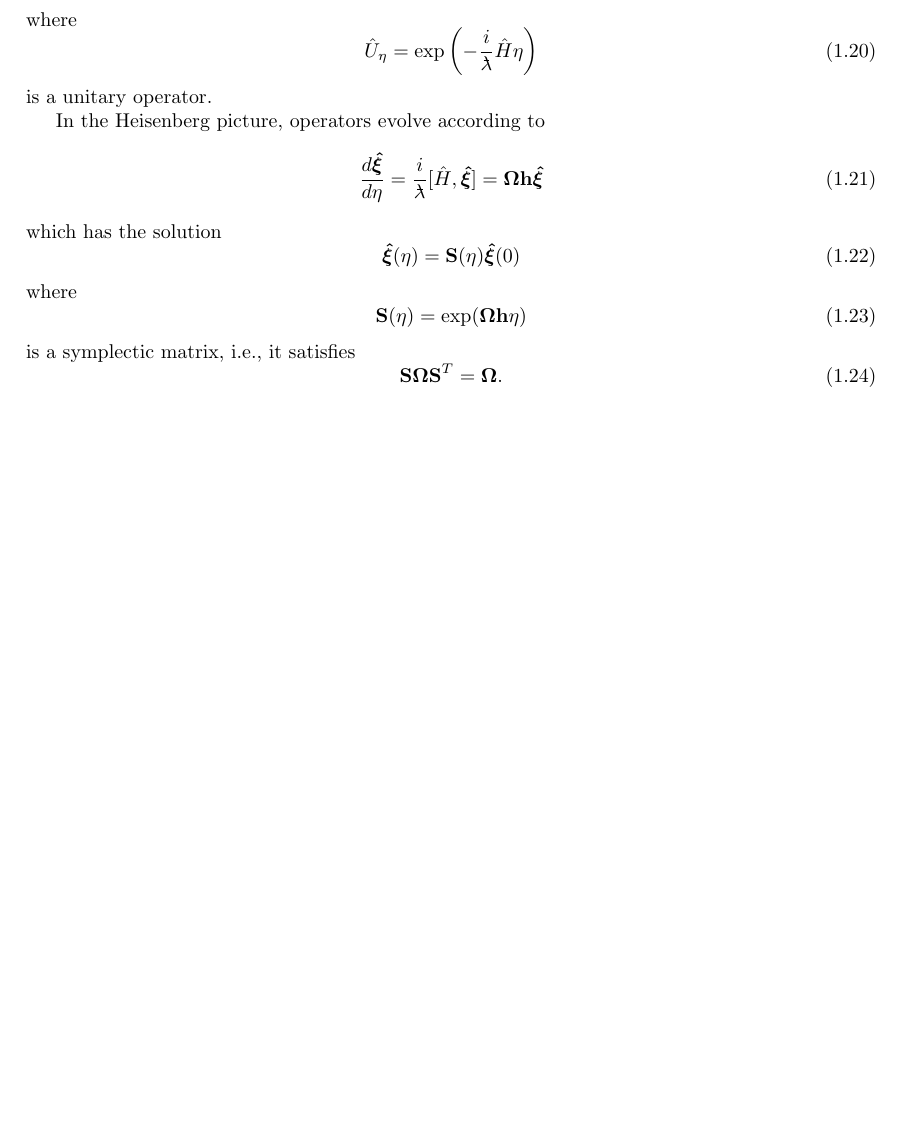
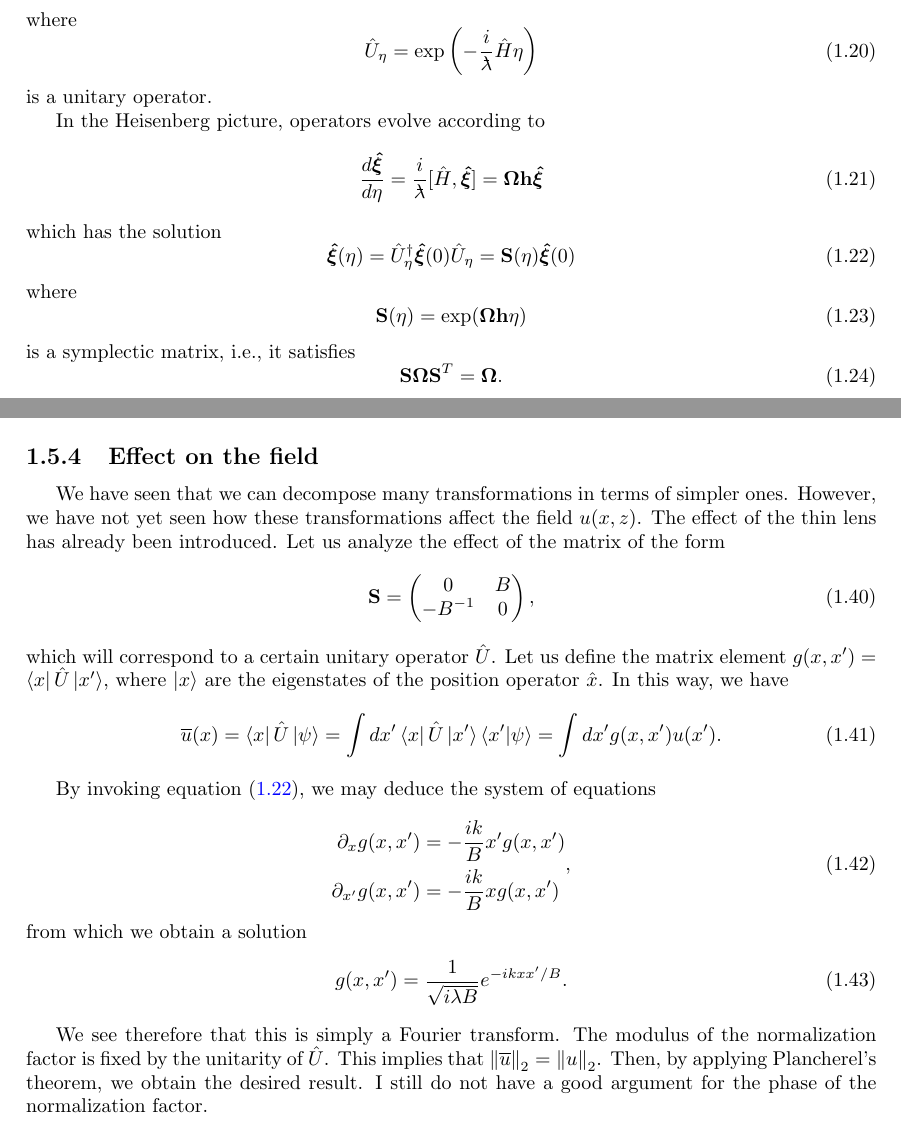
Before and after one commit to marcsgil/phd_thesis, a LaTeX thesis (main.tex): part of page 5 of 13 before the commit and two parts of pages 5 and 7 of 13 after it, the two joined at a grey line, cut so that both start at the same text, the shorter picture padded with empty space. Compiled offline with pdfLaTeX.

Commit message:
wrote about the position representation of fourier transforms

```diff
--- a/main.tex
+++ b/main.tex
@@ -186,7 +186,8 @@ In the Heisenberg picture, operators evolve according to
 \end{equation}
 which has the solution
 \begin{equation}
-\boldsymbol{\hat{\xi}}(\eta) = \mathbf{S}(\eta) \boldsymbol{\hat{\xi}}(0)
+    \label{eq:double_covering}
+\boldsymbol{\hat{\xi}}(\eta) = \hat{U}_\eta^\dagger \boldsymbol{\hat{\xi}}(0) \hat{U}_\eta  = \mathbf{S}(\eta) \boldsymbol{\hat{\xi}}(0)
 \end{equation}
 where
 \begin{equation}\mathbf{S}(\eta) = \exp(\boldsymbol{\Omega} \mathbf{h} \eta)\end{equation}
@@ -349,6 +350,36 @@ Fraunhofer's diffraction is obtained by ignoring the first quadratic phase facto
     \end{pmatrix} .
 \end{equation}
 
+\subsection{Effect on the field}
+
+We have seen that we can decompose many transformations in terms of simpler ones. However, we have not yet seen how these transformations affect the field $u(x,z)$. The effect of the thin lens has already been introduced. Let us analyze the effect of the matrix of the form
+\begin{equation}
+    \mathbf{S} = \begin{pmatrix}
+        0 & B \\
+        -B^{-1} & 0
+    \end{pmatrix},
+\end{equation}
+which will correspond to a certain unitary operator $\hat{U}$. Let us define the matrix element $g(x,x^\prime) = \bra{x} \hat{U} \ket{x^\prime}$, where $\ket{x}$ are the eigenstates of the position operator $\hat{x}$. In this way, we have
+\begin{equation}
+    \overline{u}(x) = \bra{x} \hat{U} \ket{\psi} = \int dx^\prime \bra{x} \hat{U} \ket{x^\prime} \braket{x^\prime | \psi} = \int dx^\prime g(x,x^\prime) u(x^\prime).
+\end{equation}
+
+By invoking equation \eqref{eq:double_covering}, we may deduce the system of equations
+
+\begin{equation}
+    \begin{aligned}
+        \partial_x g(x,x^\prime) &= -\frac{ik}{B} x^\prime g(x,x^\prime) \\
+        \partial_{x^\prime} g(x,x^\prime) &= -\frac{ik}{B} x g(x,x^\prime)
+    \end{aligned},
+\end{equation}
+from which we obtain a solution
+\begin{equation}
+    g(x,x^\prime) = \frac{1}{\sqrt{i \lambda B}} e^{-ik x x^\prime / B}.
+\end{equation}
+
+We see therefore that this is simply a Fourier transform.
+The modulus of the normalization factor is fixed by the unitarity of $\hat{U}$. This implies that $\norm{\overline{u}}_2 = \norm{u}_2$. Then, by applying Plancherel's theorem, we obtain the desired result. I still do not have a good argument for the phase of the normalization factor.
+
 \chapter{Numerical solution}
 
 From the analytical point of view, the Fresnel diffraction integral \eqref{eq:fresnel_diffraction} would be the most straightforward way to compute the solution of the paraxial wave equation. However, it is often not practical to compute this integral directly. Instead, we will use a numerical method based on the angular spectrum method, which is often more efficient from a computational point of view.
```
